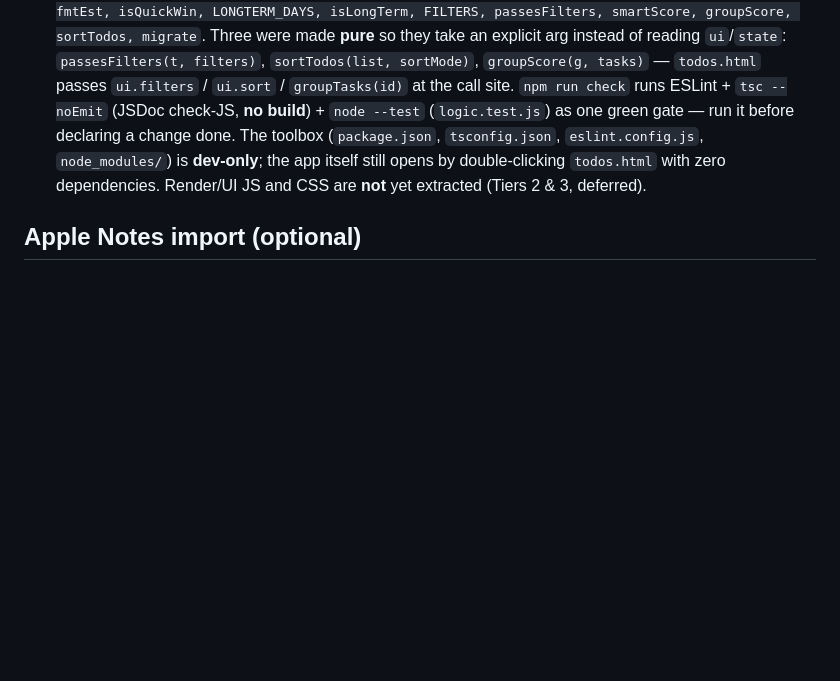
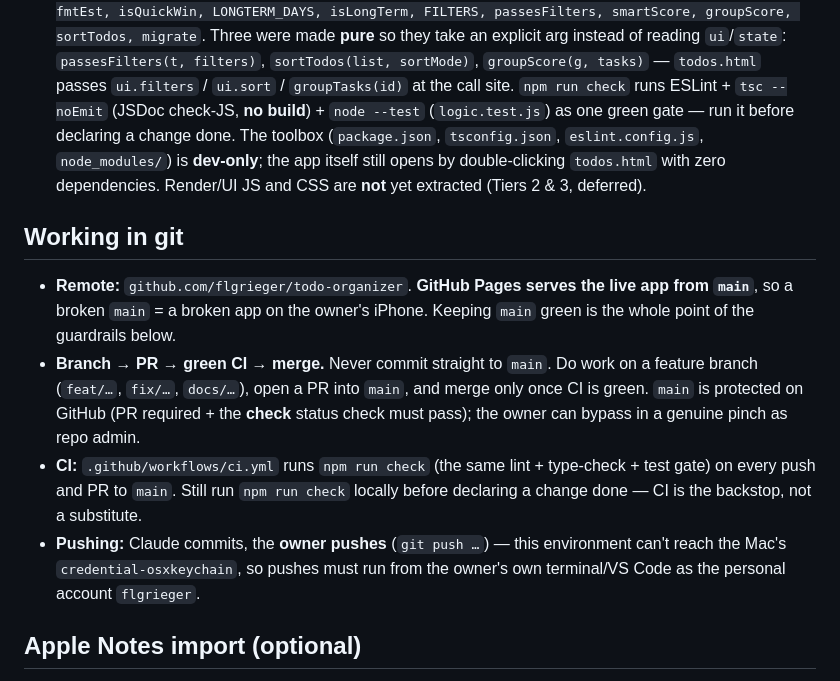
Before and after one commit to flgrieger/todo-organizer, a Markdown page: CLAUDE.md, the part around the change. Drawn GitHub-style; blank space fills up the shorter version.

Commit message:
docs: document git workflow + branch protection in CLAUDE.md
Branch -> PR -> green CI -> merge; main protected because Pages
serves the live app from it; Claude commits, owner pushes.

Co-Authored-By: Claude Opus 4.8 (1M context) <noreply@anthropic.com>

```diff
--- a/CLAUDE.md
+++ b/CLAUDE.md
@@ -40,6 +40,13 @@ Two ways to edit, both re-render via `render()`:
 - **Export / Import** (JSON) is the backup mechanism and the intended migration path to a future synced version.
 - **Dev safety net (Tier 1):** the pure business rules live in `logic.js` (a classic `<script src>` the browser loads *before* the inline script, so they're plain globals exactly as before; also `require`-able in Node via a `module.exports` guard at the bottom). Exported rules: `noFilters, uid, todayISO, daysUntil, fmtDue, fmtEst, isQuickWin, LONGTERM_DAYS, isLongTerm, FILTERS, passesFilters, smartScore, groupScore, sortTodos, migrate`. Three were made **pure** so they take an explicit arg instead of reading `ui`/`state`: `passesFilters(t, filters)`, `sortTodos(list, sortMode)`, `groupScore(g, tasks)` — `todos.html` passes `ui.filters` / `ui.sort` / `groupTasks(id)` at the call site. `npm run check` runs ESLint + `tsc --noEmit` (JSDoc check-JS, **no build**) + `node --test` (`logic.test.js`) as one green gate — run it before declaring a change done. The toolbox (`package.json`, `tsconfig.json`, `eslint.config.js`, `node_modules/`) is **dev-only**; the app itself still opens by double-clicking `todos.html` with zero dependencies. Render/UI JS and CSS are **not** yet extracted (Tiers 2 & 3, deferred).
 
+## Working in git
+
+- **Remote:** `github.com/flgrieger/todo-organizer`. **GitHub Pages serves the live app from `main`**, so a broken `main` = a broken app on the owner's iPhone. Keeping `main` green is the whole point of the guardrails below.
+- **Branch → PR → green CI → merge.** Never commit straight to `main`. Do work on a feature branch (`feat/…`, `fix/…`, `docs/…`), open a PR into `main`, and merge only once CI is green. `main` is protected on GitHub (PR required + the **check** status check must pass); the owner can bypass in a genuine pinch as repo admin.
+- **CI:** `.github/workflows/ci.yml` runs `npm run check` (the same lint + type-check + test gate) on every push and PR to `main`. Still run `npm run check` locally before declaring a change done — CI is the backstop, not a substitute.
+- **Pushing:** Claude commits, the **owner pushes** (`git push …`) — this environment can't reach the Mac's `credential-osxkeychain`, so pushes must run from the owner's own terminal/VS Code as the personal account `flgrieger`.
+
 ## Apple Notes import (optional)
 
 - A separate, optional helper (`notes-helper/notes_helper.py`, Python 3 stdlib only) runs on the owner's Mac, reads a chosen Apple Notes folder **read-only**, and serves `TODO:` lines as JSON at `http://localhost:8787/todos`. See `notes-helper/README.md`.
```
